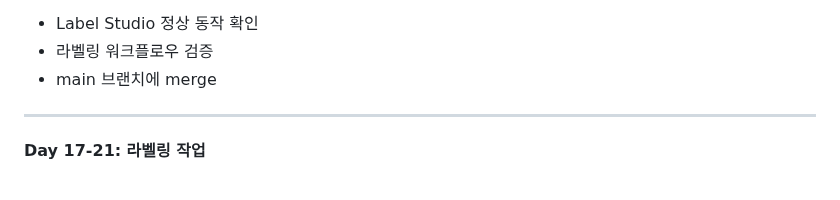
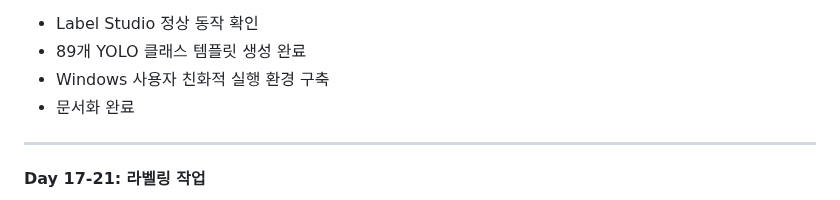
Before and after one commit to lsh930309/HomeworkHelperServer, a Markdown page: docs/mvp-roadmap.md, the part around one of its changes. Drawn GitHub-style.

```diff
--- a/docs/mvp-roadmap.md
+++ b/docs/mvp-roadmap.md
@@ -202,6 +204,7 @@ Total: 900-1,500 프레임
 - Label Studio 정상 동작 확인
-- 라벨링 워크플로우 검증
-- main 브랜치에 merge
+- 89개 YOLO 클래스 템플릿 생성 완료
+- Windows 사용자 친화적 실행 환경 구축
+- 문서화 완료
 
 ---
 
```
Also changed, not shown: other parts of docs/mvp-roadmap.md (+59 -57 lines).
